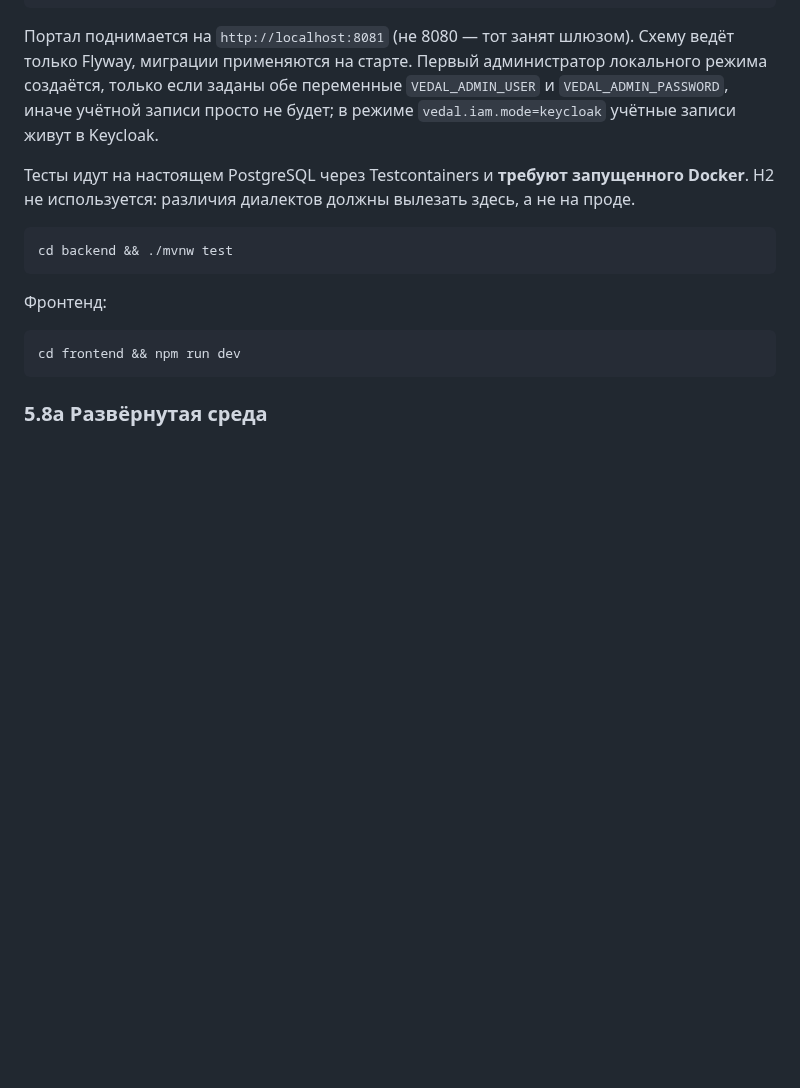
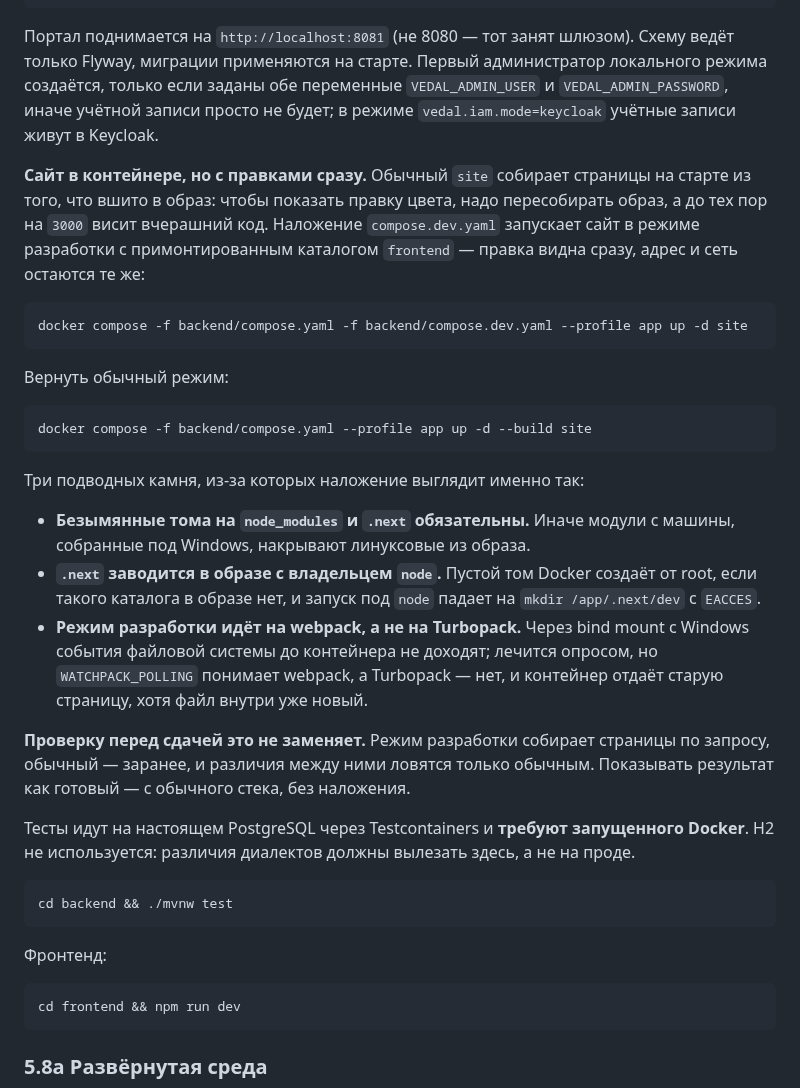
Before and after one commit to michaelwelly/MuseonUrania, a Markdown page: docs/PROJECT.md, the part around the change. Drawn GitHub-style; blank space fills up the shorter version.

````diff
--- a/docs/PROJECT.md
+++ b/docs/PROJECT.md
@@ -536,6 +536,38 @@ cd frontend && npm run dev
 `VEDAL_ADMIN_USER` и `VEDAL_ADMIN_PASSWORD`, иначе учётной записи просто
 не будет; в режиме `vedal.iam.mode=keycloak` учётные записи живут в Keycloak.
 
+**Сайт в контейнере, но с правками сразу.** Обычный `site` собирает страницы
+на старте из того, что вшито в образ: чтобы показать правку цвета, надо
+пересобирать образ, а до тех пор на `3000` висит вчерашний код. Наложение
+`compose.dev.yaml` запускает сайт в режиме разработки с примонтированным
+каталогом `frontend` — правка видна сразу, адрес и сеть остаются те же:
+
+```bash
+docker compose -f backend/compose.yaml -f backend/compose.dev.yaml --profile app up -d site
+```
+
+Вернуть обычный режим:
+
+```bash
+docker compose -f backend/compose.yaml --profile app up -d --build site
+```
+
+Три подводных камня, из-за которых наложение выглядит именно так:
+
+- **Безымянные тома на `node_modules` и `.next` обязательны.** Иначе модули
+  с машины, собранные под Windows, накрывают линуксовые из образа.
+- **`.next` заводится в образе с владельцем `node`.** Пустой том Docker создаёт
+  от root, если такого каталога в образе нет, и запуск под `node` падает
+  на `mkdir /app/.next/dev` с `EACCES`.
+- **Режим разработки идёт на webpack, а не на Turbopack.** Через bind mount
+  с Windows события файловой системы до контейнера не доходят; лечится опросом,
+  но `WATCHPACK_POLLING` понимает webpack, а Turbopack — нет, и контейнер
+  отдаёт старую страницу, хотя файл внутри уже новый.
+
+**Проверку перед сдачей это не заменяет.** Режим разработки собирает страницы
+по запросу, обычный — заранее, и различия между ними ловятся только обычным.
+Показывать результат как готовый — с обычного стека, без наложения.
+
 Тесты идут на настоящем PostgreSQL через Testcontainers и **требуют запущенного
 Docker**. H2 не используется: различия диалектов должны вылезать здесь, а не на
 проде.
````
Also changed, not shown: docs/PROJECT.en.md (+34 -0 lines).
